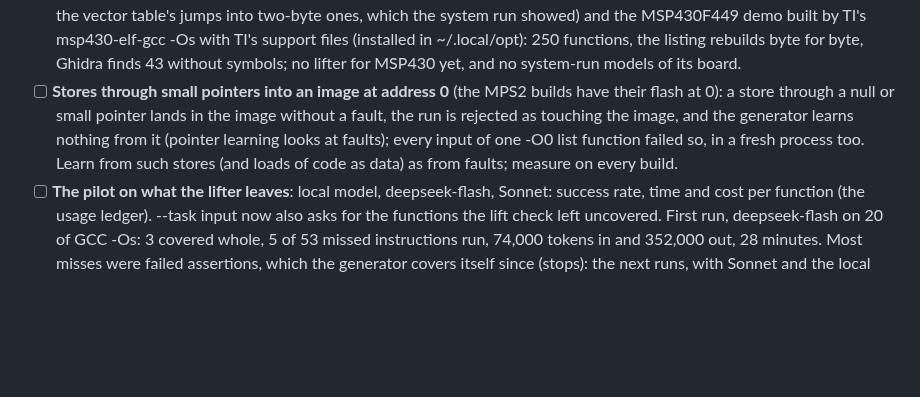
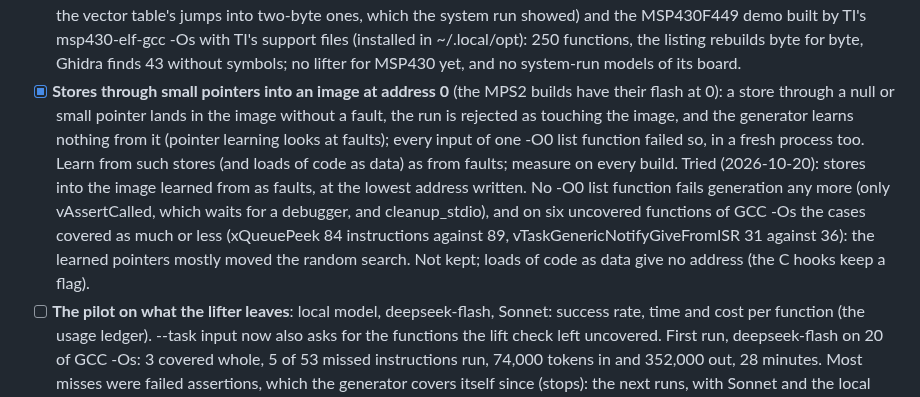
Before and after one commit to dwzg/dread, a Markdown page: docs/todo.md, the part around the change. Drawn GitHub-style; blank space fills up the shorter version.

Commit message:
todo: learning pointers from stores into the image tried: no gain, not kept
Co-Authored-By: Claude Opus 5.5 <noreply@anthropic.com>
Claude-Session: https://claude.ai/code/session_019fMd8UBkSBhr2DMaxJZhqr

```diff
--- a/docs/todo.md
+++ b/docs/todo.md
@@ -583,11 +583,17 @@ repository holds the recipe; the sources, builds and results live in `~/dread-be
   and the MSP430F449 demo built by TI's msp430-elf-gcc -Os with TI's support files (installed in
   ~/.local/opt): 250 functions, the listing rebuilds byte for byte, Ghidra finds 43 without symbols;
   no lifter for MSP430 yet, and no system-run models of its board.
-- [ ] **Stores through small pointers into an image at address 0** (the MPS2 builds have their flash
+- [x] **Stores through small pointers into an image at address 0** (the MPS2 builds have their flash
   at 0): a store through a null or small pointer lands in the image without a fault, the run is
   rejected as touching the image, and the generator learns nothing from it (pointer learning looks
   at faults); every input of one -O0 list function failed so, in a fresh process too. Learn from such
   stores (and loads of code as data) as from faults; measure on every build.
+  Tried (2026-10-20): stores into the image learned from as faults, at the lowest address written.
+  No -O0 list function fails generation any more (only vAssertCalled, which waits for a debugger, and
+  cleanup_stdio), and on six uncovered functions of GCC -Os the cases covered as much or less
+  (xQueuePeek 84 instructions against 89, vTaskGenericNotifyGiveFromISR 31 against 36): the learned
+  pointers mostly moved the random search. Not kept; loads of code as data give no address (the C
+  hooks keep a flag).
 - [ ] **The pilot on what the lifter leaves**: local model, deepseek-flash, Sonnet: success rate, time
   and cost per function (the usage ledger). --task input now also asks for the functions the lift
   check left uncovered. First run, deepseek-flash on 20 of GCC -Os: 3 covered whole, 5 of 53 missed
```
